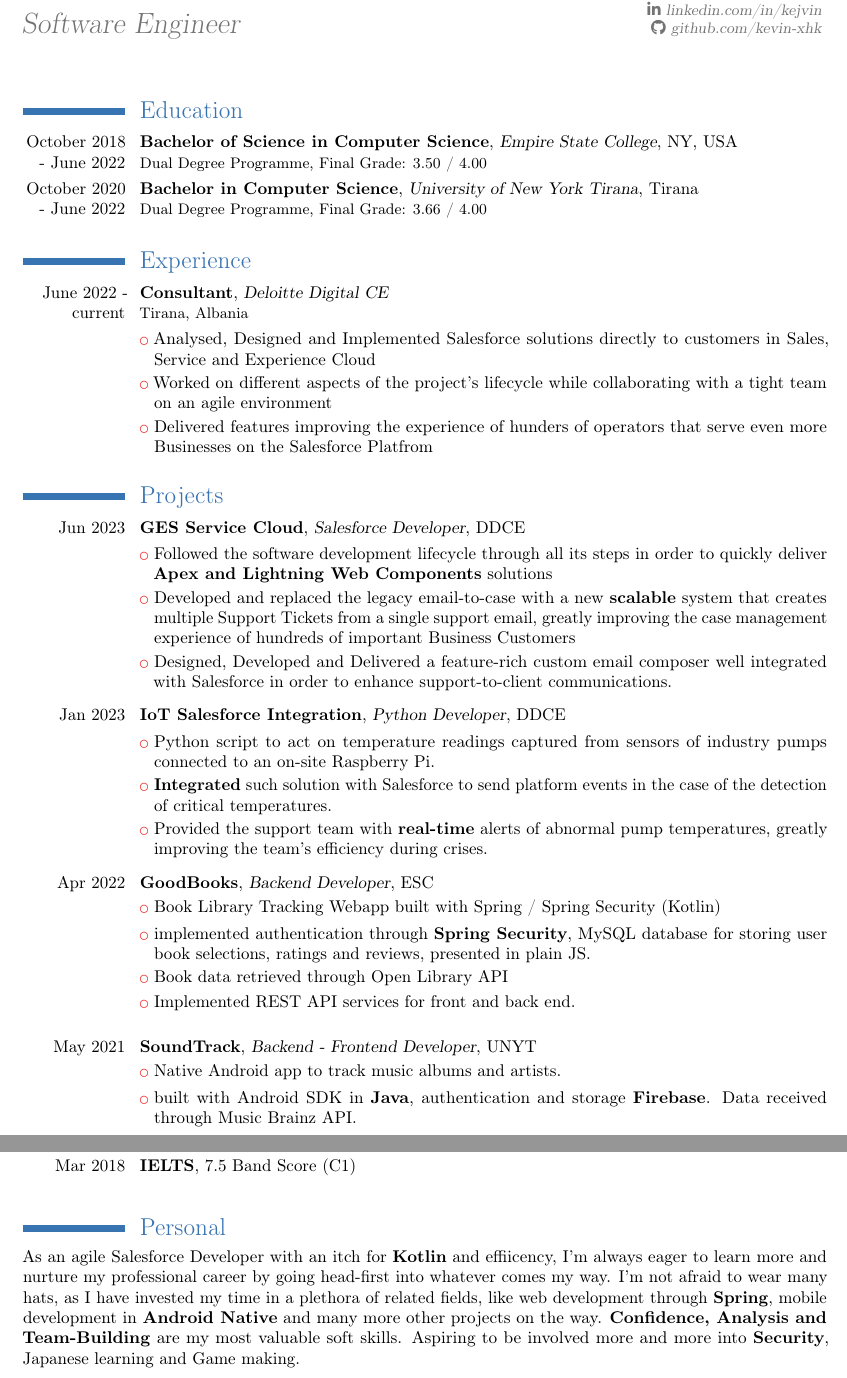
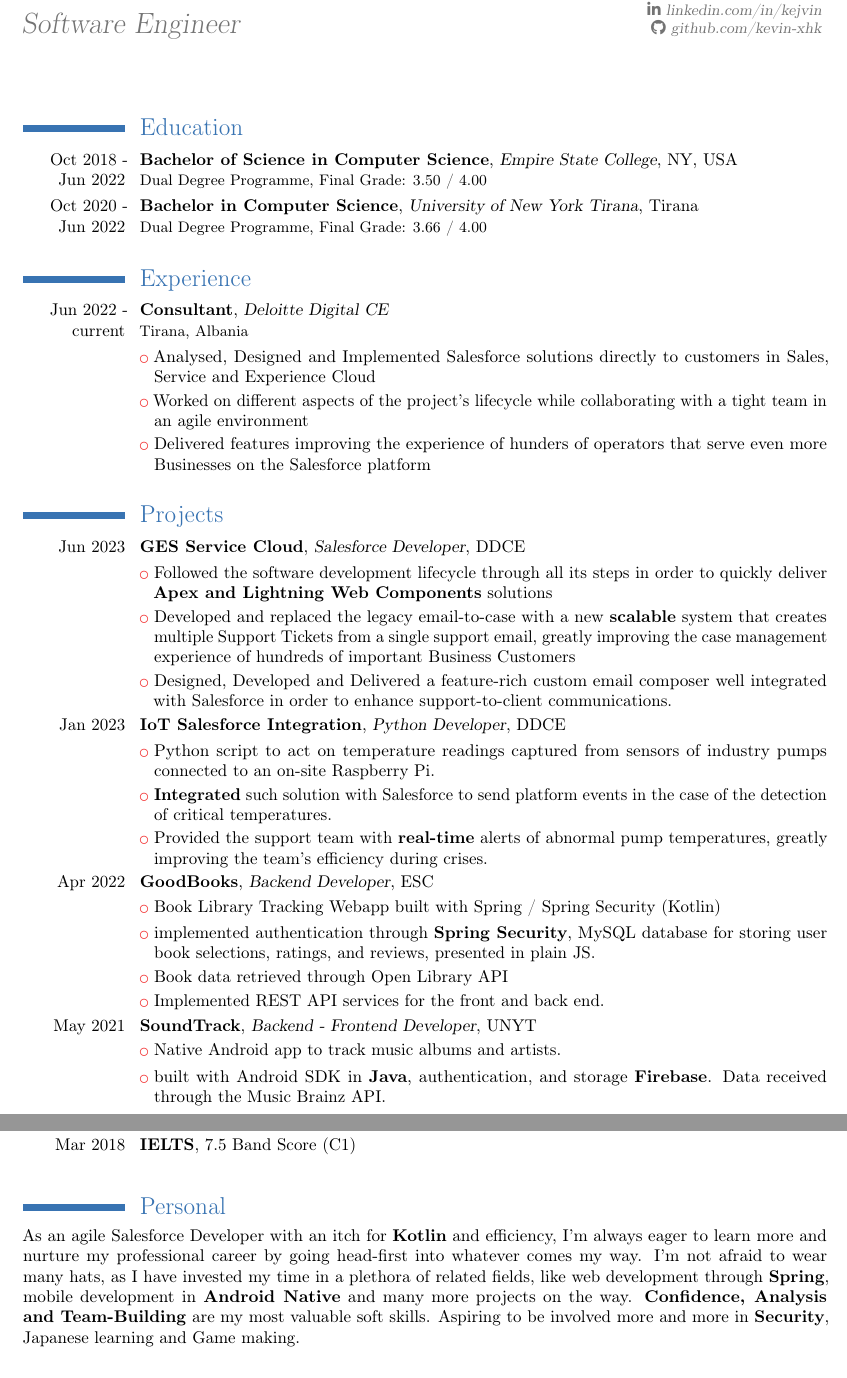
Before and after one commit to kevin-xhk/latex-cv, a LaTeX CV (kxh-cv.tex): two parts of pages 1 and 2 of 2, joined at a grey line, cut so that both start at the same text. Compiled offline with pdfLaTeX.

Commit message:
typos, refactor

```diff
--- a/kxh-cv.tex
+++ b/kxh-cv.tex
@@ -3,9 +3,9 @@
 \moderncvtheme{classic}
 \moderncvcolor{red}
 \usepackage[a4paper,margin=0.85in,scale=0.75]{geometry}
-\recomputelengths
 \usepackage[utf8]{inputenc}
 \usepackage[english]{babel}
+\recomputelengths
 \nopagenumbers{}
 
 %preamble - title info
@@ -21,56 +21,59 @@
 
 \maketitle
 
+\hfill
+
+% -------------------- Education --------------------
+
 \section{Education}
-\cventry{October 2018 - June 2022}{Bachelor of Science in Computer Science}{Empire State College}{NY, USA}{}{Dual Degree Programme, Final Grade: 3.50 / 4.00}
-\cventry{October 2020 - June 2022}{Bachelor in Computer Science}{University of New York Tirana}{Tirana}{}{Dual Degree Programme, Final Grade: 3.66 / 4.00}
+	\cventry{Oct 2018 - Jun 2022}{Bachelor of Science in Computer Science}{Empire State College}{NY, USA}{}{Dual Degree Programme, Final Grade: 3.50 / 4.00}
+	\cventry{Oct 2020 - Jun 2022}{Bachelor in Computer Science}{University of New York Tirana}{Tirana}{}{Dual Degree Programme, Final Grade: 3.66 / 4.00}
 \closesection{}
 
 \hfill
 
+
+% -------------------- Experience --------------------
+
 \section{Experience}
-\cventry{June 2022 - current}{Consultant}{Deloitte Digital CE}{}{}{Tirana, Albania}
+	\cventry{Jun 2022 - current}{Consultant}{Deloitte Digital CE}{}{}{Tirana, Albania}
 		\cvlistitem{Analysed, Designed and Implemented Salesforce solutions directly to customers in Sales, Service and Experience Cloud}
-	\cvlistitem{Worked on different aspects of the project's lifecycle while collaborating with a tight team on an agile environment}
-	\cvlistitem{Delivered features improving the experience of hunders of operators that serve even more Businesses on the Salesforce Platfrom}
-
+		\cvlistitem{Worked on different aspects of the project's lifecycle while collaborating with a tight team in an agile environment}
+		\cvlistitem{Delivered features improving the experience of hunders of operators that serve even more Businesses on the Salesforce platform}
 \closesection{}
 
 \hfill
+
+
+% -------------------- Projects --------------------
 
 \section{Projects}
 	\cventry{Jun 2023}{GES Service Cloud}{Salesforce Developer}{DDCE}{}{}
 		\cvlistitem{Followed the software development lifecycle through all its steps in order to quickly deliver \textbf{Apex and Lightning Web Components} solutions}
 		\cvlistitem{Developed and replaced the legacy email-to-case with a new \textbf{scalable} system that creates multiple Support Tickets from a single support email, greatly improving the case management experience of hundreds of important Business Customers}
 		\cvlistitem{Designed, Developed and Delivered a feature-rich custom email composer well integrated with Salesforce in order to enhance support-to-client communications.}
-
 	\hfill
-
 	\cventry{Jan 2023}{IoT Salesforce Integration}{Python Developer}{DDCE}{}{}
 		\cvlistitem{Python script to act on temperature readings captured from sensors of industry pumps connected to an on-site Raspberry Pi.}
 		\cvlistitem{\textbf{Integrated} such solution with Salesforce to send platform events in the case of the detection of critical temperatures.}
 		\cvlistitem{Provided the support team with \textbf{real-time} alerts of abnormal pump temperatures, greatly improving the team's efficiency during crises.}
+	\hfill
+	\cventry{Apr 2022}{GoodBooks}{Backend Developer}{ESC}{}{}
+		\cvlistitem{Book Library Tracking Webapp built with Spring / Spring Security (Kotlin)}
+		\cvlistitem{implemented authentication through \textbf{Spring Security}, MySQL database for storing user book selections, ratings, and reviews, presented in plain JS.}
+		\cvlistitem{Book data retrieved through Open Library API}
+		\cvlistitem{Implemented REST API services for the front and back end.}
+	\hfill
+	\cventry{May 2021}{SoundTrack}{Backend - Frontend Developer}{UNYT}{}{}
+		\cvlistitem{Native Android app to track music albums and artists.}
+		\cvlistitem{built with Android SDK in \textbf{Java}, authentication, and storage \textbf{Firebase}. Data received through the Music Brainz API.}
+	\hfill
+\closesection{}
 
 \hfill
 
-\cventry{Apr 2022}{GoodBooks}{Backend Developer}{ESC}{}{}
-	\cvlistitem{Book Library Tracking Webapp built with Spring / Spring Security (Kotlin)}
-	\cvlistitem{implemented authentication through \textbf{Spring Security}, MySQL database for storing user book selections, ratings and reviews, presented in plain JS.}
-	\cvlistitem{Book data retrieved through Open Library API}
-	\cvlistitem{Implemented REST API services for front and back end.}
 
-\hfill
-
-\cventry{May 2021}{SoundTrack}{Backend - Frontend Developer}{UNYT}{}{}
-	\cvlistitem{Native Android app to track music albums and artists.}
-	\cvlistitem{built with Android SDK in \textbf{Java}, authentication and storage \textbf{Firebase}. Data received through Music Brainz API.}
-
-\hfill
-
-\closesection{}
-
-
-\hfill
+% -------------------- Technical Skills --------------------
 
 \section{Technical Skills}
 	\begin{itemize}
@@ -98,8 +107,11 @@
 
 \hfill
 
+
+% -------------------- Personal --------------------
+
 \section{Personal}
-As an agile Salesforce Developer with an itch for \textbf{Kotlin} and effiicency, I'm always eager to learn more and nurture my professional career by going head-first into whatever comes my way. I'm not afraid to wear many hats, as I have invested my time in a plethora of related fields, like web development through  \textbf{Spring}, mobile development in \textbf{Android Native} and many more other projects on the way. \textbf{Confidence, Analysis and Team-Building} are my most valuable soft skills. Aspiring to be involved more and more into \textbf{Security}, Japanese learning and Game making.
+As an agile Salesforce Developer with an itch for \textbf{Kotlin} and efficiency, I'm always eager to learn more and nurture my professional career by going head-first into whatever comes my way. I'm not afraid to wear many hats, as I have invested my time in a plethora of related fields, like web development through \textbf{Spring}, mobile development in \textbf{Android Native} and many more projects on the way. \textbf{Confidence, Analysis and Team-Building} are my most valuable soft skills. Aspiring to be involved more and more in \textbf{Security}, Japanese learning and Game making.
 \closesection{}
 
 \end{document}
```
Also changed, not shown: kxh-cv.pdf, kxh-cv.tex (6 more changed lines), 1 other file. Lines whose indentation alone changed are shown as unchanged.
